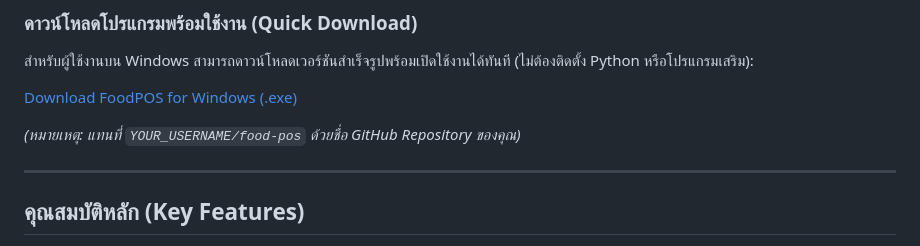
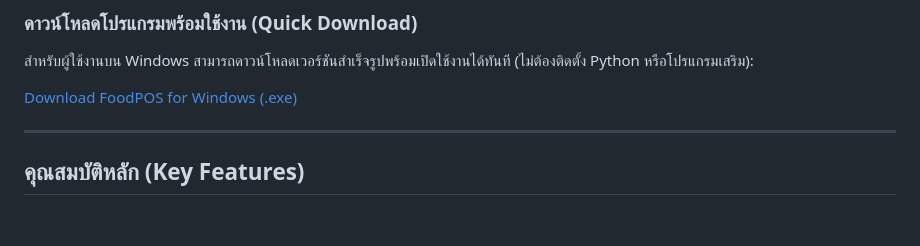
Before and after one commit to peephuwit/food-pos, a Markdown page: README.md, the part around the change. Rendered like a GitHub page; blank space fills up the shorter version.

Commit message:
Update README to remove username placeholder note
Removed note about replacing GitHub username in the README.

```diff
--- a/README.md
+++ b/README.md
@@ -10,7 +10,6 @@
 
 [Download FoodPOS for Windows (.exe)](https://github.com/peephuwit/food-pos/releases/latest)
 
-*(หมายเหตุ: แทนที่ `YOUR_USERNAME/food-pos` ด้วยชื่อ GitHub Repository ของคุณ)*
 
 ---
 
```
